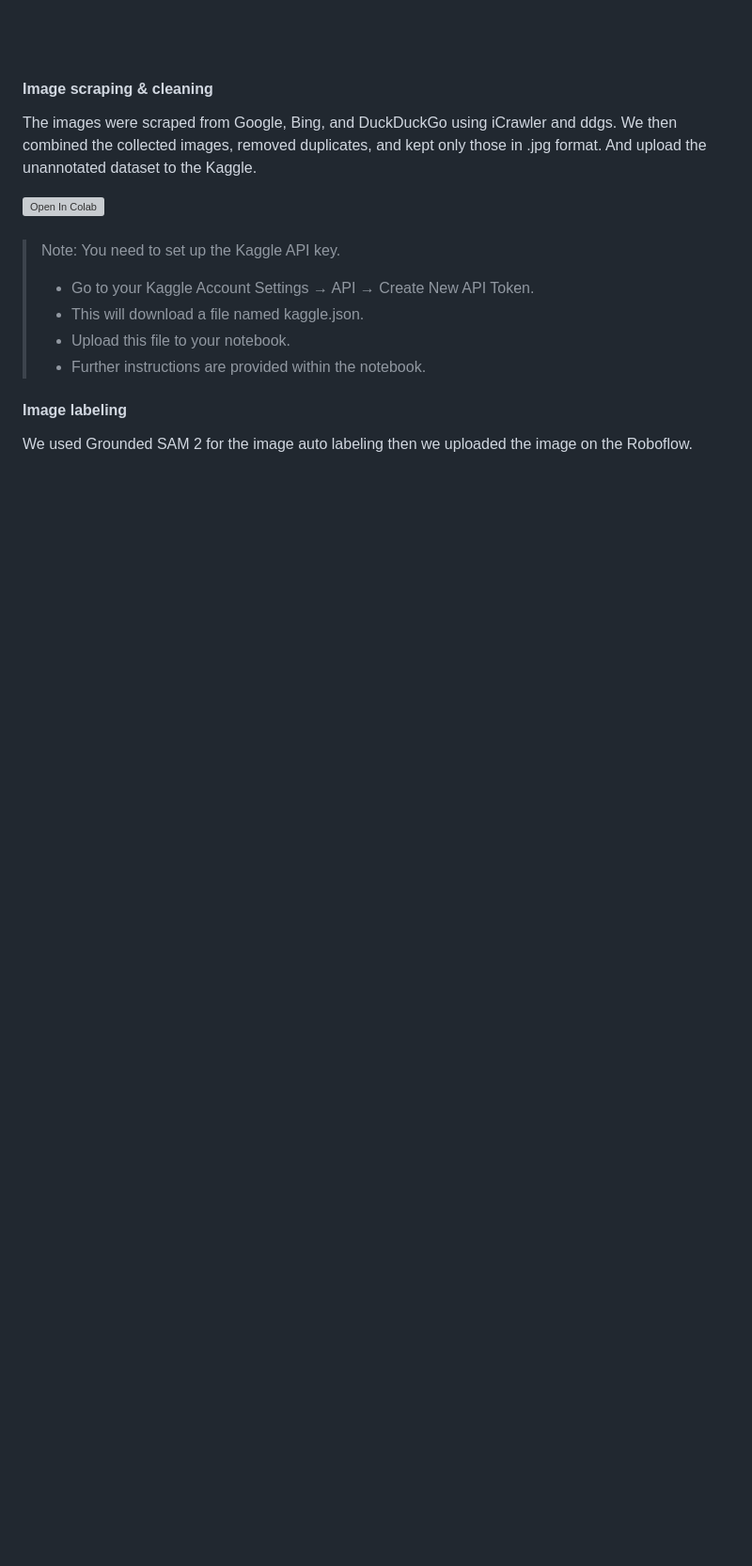
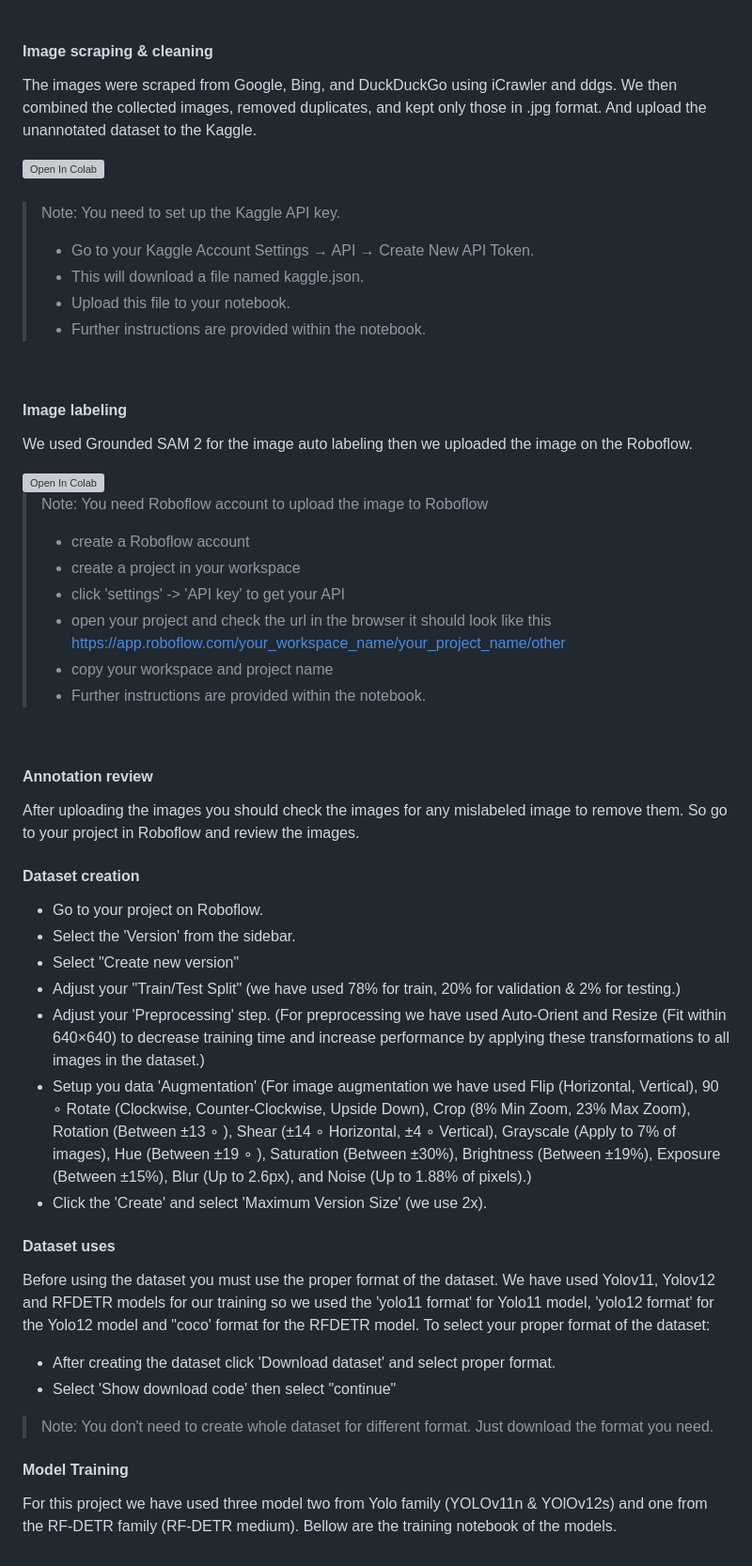
Before and after one commit to HasnatHridoy/construction-safety-detection, a Markdown page: README.md, the part around the change printed below. Shown: that part at 94% size. Drawn GitHub-style; blank space fills up the shorter version; grey boxes are pictures that could not be loaded.

```diff
--- a/README.md
+++ b/README.md
@@ -84,3 +85,53 @@ And upload the unannotated dataset to the Kaggle.
 #### Image labeling
 
 We used Grounded SAM 2 for the image auto labeling then we uploaded the image on the Roboflow.
+
+<a target="_blank" href="https://colab.research.google.com/github/HasnatHridoy/construction-safety-detection/blob/main/Notebooks/Labeling/Image_labelling.ipynb">
+  <img src="https://colab.research.google.com/assets/colab-badge.svg" alt="Open In Colab"/>
+</a>
+
+> Note: You need Roboflow account to upload the image to Roboflow
+> - create a Roboflow account
+> - create a project in your workspace
+> - click 'settings' -> 'API key' to get your API
+> - open your project and check the url in the browser it should look like this https://app.roboflow.com/your_workspace_name/your_project_name/other
+> - copy your workspace and project name
+> - Further instructions are provided within the notebook.
+
+<br>
+
+#### Annotation review
+
+After uploading the images you should check the images for any mislabeled image to remove them. So go to your project in Roboflow and review the images.
+
+#### Dataset creation
+
+- Go to your project on Roboflow.
+- Select the 'Version' from the sidebar.
+- Select "Create new version"
+- Adjust your "Train/Test Split" (we have used 78% for train, 20% for validation & 2% for testing.)
+- Adjust your 'Preprocessing' step. (For preprocessing we have used Auto-Orient and Resize (Fit within 640×640) to decrease training time and increase performance by applying these transformations to all images in the dataset.)
+- Setup you data 'Augmentation' (For image augmentation we have used Flip (Horizontal, Vertical), 90
+∘
+  Rotate (Clockwise, Counter-Clockwise, Upside Down), Crop (8% Min Zoom, 23% Max Zoom), Rotation (Between ±13
+∘
+ ), Shear (±14
+∘
+  Horizontal, ±4
+∘
+  Vertical), Grayscale (Apply to 7% of images), Hue (Between ±19
+∘
+ ), Saturation (Between ±30%), Brightness (Between ±19%), Exposure (Between ±15%), Blur (Up to 2.6px), and Noise (Up to 1.88% of pixels).)
+- Click the 'Create' and select 'Maximum Version Size' (we use 2x).
+
+#### Dataset uses
+
+Before using the dataset you must use the proper format of the dataset. We have used Yolov11, Yolov12 and RFDETR models for our training so we used the 'yolo11 format' for Yolo11 model, 'yolo12 format' for the Yolo12 model and "coco' format for the RFDETR model. To select your proper format of the dataset:
+- After creating the dataset click 'Download dataset' and select proper format.
+- Select 'Show download code' then select "continue"
+
+> Note: You don't need to create whole dataset for different format. Just download the format you need.
+
+#### Model Training
+
+For this project we have used three model two from Yolo family (YOLOv11n & YOlOv12s) and one from the RF-DETR family (RF-DETR medium). Bellow are the training notebook of the models.
```
Also changed, not shown: other parts of README.md (+1 -0 lines).
